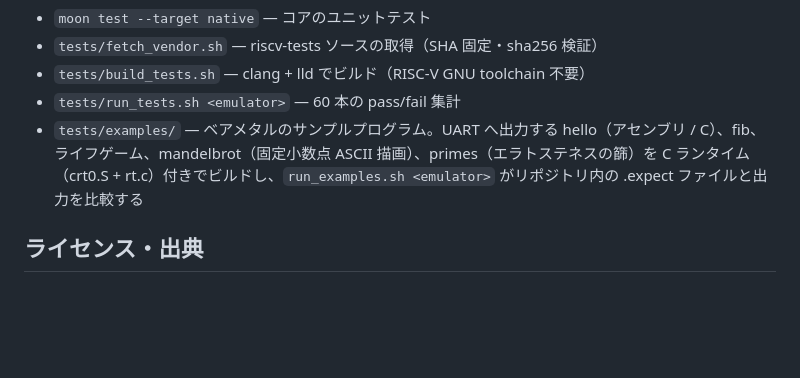
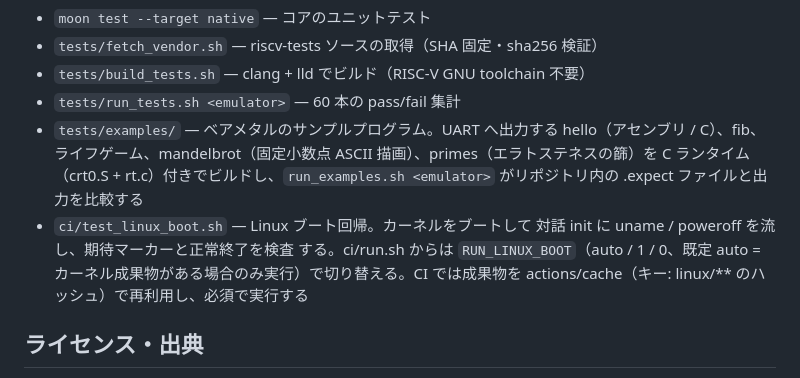
Before and after one commit to sabas0ba/rv32mbt, a Markdown page: README.md, the part around the change. GitHub-like rendering; blank space fills up the shorter version.

Commit message:
docs(readme): document the Linux boot regression switch
Co-Authored-By: Claude Fable 5 <noreply@anthropic.com>

```diff
--- a/README.md
+++ b/README.md
@@ -153,6 +153,11 @@ moon build --target wasm-gc --release wasm
   ASCII 描画）、primes（エラトステネスの篩）を C ランタイム（crt0.S +
   rt.c）付きでビルドし、`run_examples.sh <emulator>` がリポジトリ内の
   .expect ファイルと出力を比較する
+- `ci/test_linux_boot.sh` — Linux ブート回帰。カーネルをブートして
+  対話 init に uname / poweroff を流し、期待マーカーと正常終了を検査
+  する。ci/run.sh からは `RUN_LINUX_BOOT`（auto / 1 / 0、既定 auto =
+  カーネル成果物がある場合のみ実行）で切り替える。CI では成果物を
+  actions/cache（キー: linux/** のハッシュ）で再利用し、必須で実行する
 
 ## ライセンス・出典
 
```
